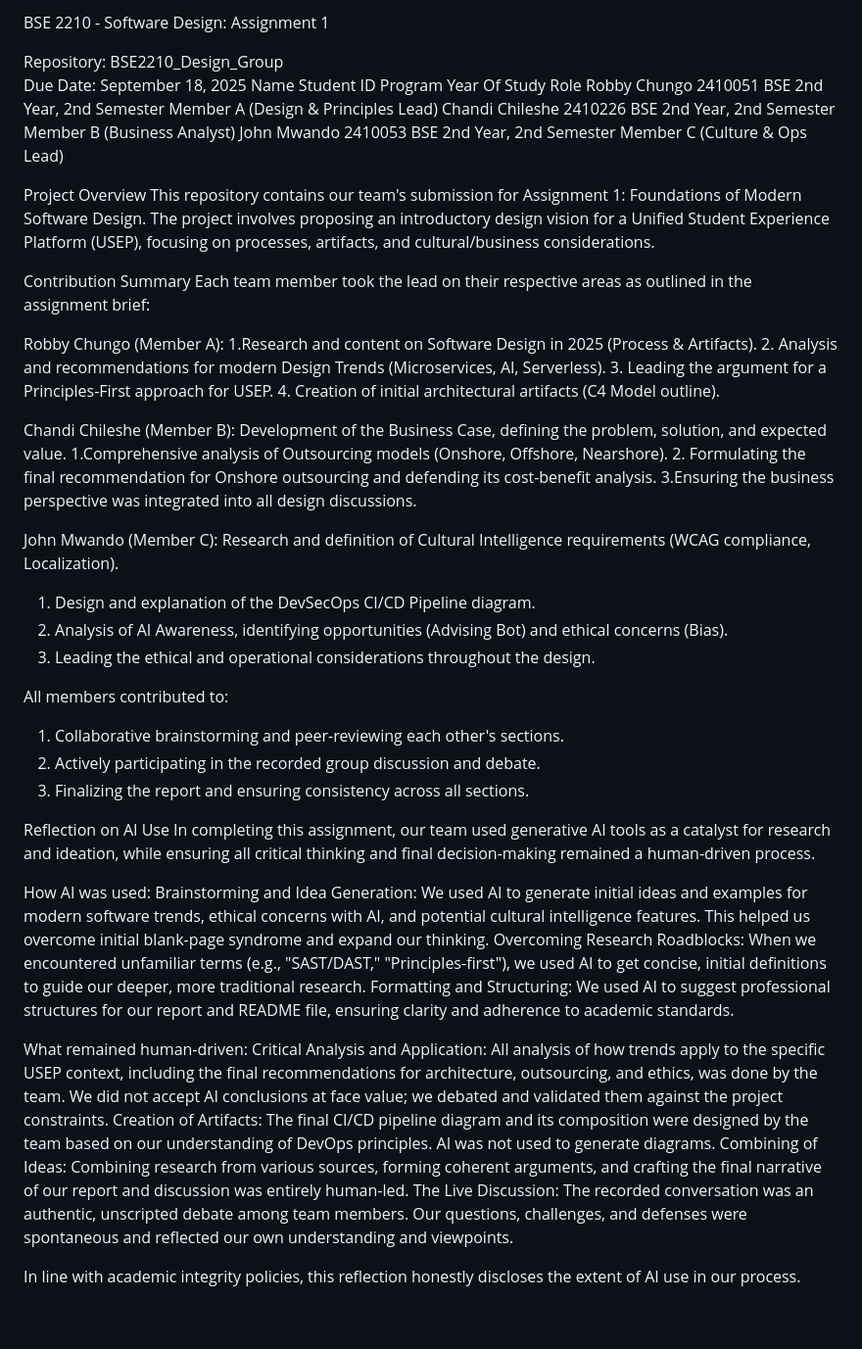
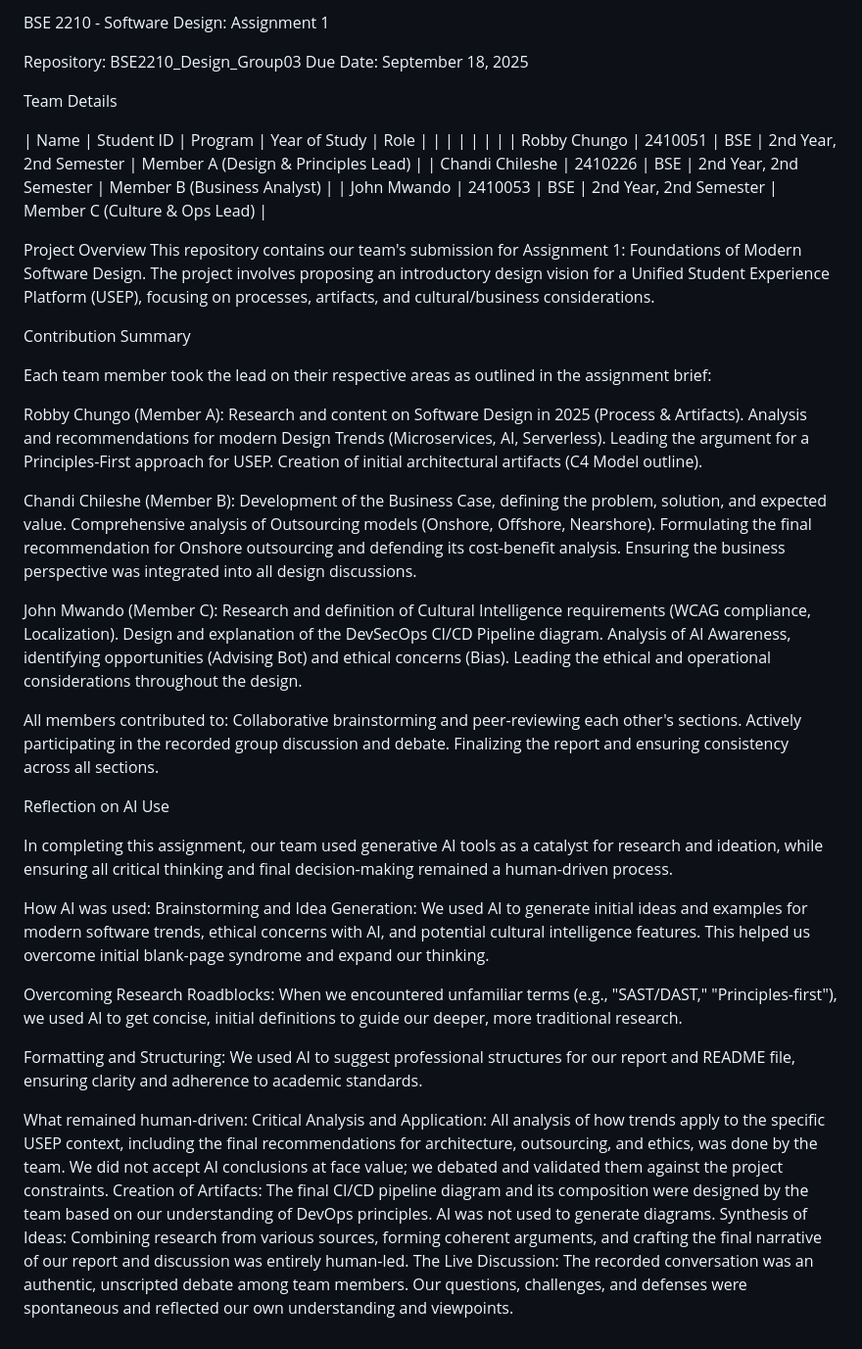
Before and after one commit to RobbyChungo/BSE2210_Design_Group03, a Markdown page: docs/README.md, the part around the change. Shown: that part at 98% size. GitHub-like rendering.

Commit message:
README.md
final touches

```diff
--- a/docs/README.md
+++ b/docs/README.md
@@ -1,54 +1,59 @@
- BSE 2210 - Software Design: Assignment 1
+BSE 2210 - Software Design: Assignment 1
 
-Repository: BSE2210_Design_Group
+Repository: BSE2210_Design_Group03
 Due Date: September 18, 2025
-Name	 Student ID	Program	 Year Of Study	Role
-Robby Chungo	2410051	BSE	 2nd Year, 2nd Semester	Member A (Design & Principles Lead)
-Chandi Chileshe	2410226	BSE	 2nd Year, 2nd Semester	 Member B (Business Analyst)
-John Mwando	2410053	BSE	 2nd Year, 2nd Semester	 Member C (Culture & Ops Lead)
 
+  Team Details
 
-Project Overview
+| Name             | Student ID | Program  | Year of Study            |            Role                     |
+|                  |            |          |                          |                                     |
+| Robby Chungo     | 2410051    | BSE      | 2nd Year, 2nd Semester   | Member A (Design & Principles Lead) |
+| Chandi Chileshe  | 2410226    | BSE      | 2nd Year, 2nd Semester   | Member B (Business Analyst)         |
+| John Mwando      | 2410053    | BSE      | 2nd Year, 2nd Semester   | Member C (Culture & Ops Lead)       |
+
+ Project Overview
 This repository contains our team's submission for Assignment 1: Foundations of Modern Software Design. The project involves proposing an introductory design vision for a Unified Student Experience Platform (USEP), focusing on processes, artifacts, and cultural/business considerations.
 
- Contribution Summary
+Contribution Summary
+
 Each team member took the lead on their respective areas as outlined in the assignment brief:
 
 Robby Chungo (Member A):
-1.Research and content on Software Design in 2025 (Process & Artifacts).
-2.  Analysis and recommendations for modern Design Trends (Microservices, AI, Serverless).
-3.   Leading the argument for a Principles-First approach for USEP.
-4.   Creation of initial architectural artifacts (C4 Model outline).
+      Research and content on Software Design in 2025 (Process & Artifacts).
+      Analysis and recommendations for modern Design Trends (Microservices, AI, Serverless).
+      Leading the argument for a Principles-First approach for USEP.
+      Creation of initial architectural artifacts (C4 Model outline).
 
 Chandi Chileshe (Member B):
-Development of the Business Case, defining the problem, solution, and expected value.
-1.Comprehensive analysis of  Outsourcing  models (Onshore, Offshore, Nearshore).
-2. Formulating the final recommendation for Onshore outsourcing and defending its cost-benefit analysis.
-3.Ensuring the business perspective was integrated into all design discussions.
+     Development of the Business Case, defining the problem, solution, and expected value.
+     Comprehensive analysis of Outsourcing models (Onshore, Offshore, Nearshore).
+     Formulating the final recommendation for Onshore outsourcing and defending its cost-benefit analysis.
+     Ensuring the business perspective was integrated into all design discussions.
 
 John Mwando (Member C):
-     Research and definition of Cultural Intelligence requirements (WCAG compliance, Localization).
-1.  Design and explanation of the DevSecOps CI/CD Pipeline diagram.
-2. Analysis of AI Awareness, identifying opportunities (Advising Bot) and ethical concerns (Bias).
-3.  Leading the ethical and operational considerations throughout the design.
+    Research and definition of Cultural Intelligence requirements (WCAG compliance, Localization).
+    Design and explanation of the DevSecOps CI/CD Pipeline diagram.
+    Analysis of AI Awareness, identifying opportunities (Advising Bot) and ethical concerns (Bias).
+    Leading the ethical and operational considerations throughout the design.
 
 All members contributed to:
-1. Collaborative brainstorming and peer-reviewing each other's sections.
-2.  Actively participating in the recorded group discussion and debate.
-3. Finalizing the report and ensuring consistency across all sections.
+Collaborative brainstorming and peer-reviewing each other's sections.
+Actively participating in the recorded group discussion and debate.
+Finalizing the report and ensuring consistency across all sections.
 
- Reflection on AI Use
+Reflection on AI Use
+
 In completing this assignment, our team used generative AI tools as a catalyst for research and ideation, while ensuring all critical thinking and final decision-making remained a human-driven process.
 
 How AI was used:
- Brainstorming and Idea Generation: We used AI to generate initial ideas and examples for modern software trends, ethical concerns with AI, and potential cultural intelligence features. This helped us overcome initial blank-page syndrome and expand our thinking.
-    Overcoming Research Roadblocks: When we encountered unfamiliar terms (e.g., "SAST/DAST," "Principles-first"), we used AI to get concise, initial definitions to guide our deeper, more traditional research.
-    Formatting and Structuring: We used AI to suggest professional structures for our report and README file, ensuring clarity and adherence to academic standards.
+Brainstorming and Idea Generation: We used AI to generate initial ideas and examples for modern software trends, ethical concerns with AI, and potential cultural intelligence features. This helped us overcome initial blank-page syndrome and expand our thinking.
+
+Overcoming Research Roadblocks: When we encountered unfamiliar terms (e.g., "SAST/DAST," "Principles-first"), we used AI to get concise, initial definitions to guide our deeper, more traditional research.
+
+Formatting and Structuring: We used AI to suggest professional structures for our report and README file, ensuring clarity and adherence to academic standards.
 
 What remained human-driven:
-   Critical Analysis and Application: All analysis of how trends apply to the specific USEP context, including the final recommendations for architecture, outsourcing, and ethics, was done by the team. We did not accept AI conclusions at face value; we debated and validated them against the project constraints.
-    Creation of Artifacts: The final CI/CD pipeline diagram and its composition were designed by the team based on our understanding of DevOps principles. AI was not used to generate diagrams.
-    Combining of Ideas: Combining research from various sources, forming coherent arguments, and crafting the final narrative of our report and discussion was entirely human-led.
-  The Live Discussion: The recorded conversation was an authentic, unscripted debate among team members. Our questions, challenges, and defenses were spontaneous and reflected our own understanding and viewpoints.
-
-In line with academic integrity policies, this reflection honestly discloses the extent of AI use in our process.
+Critical Analysis and Application: All analysis of how trends apply to the specific USEP context, including the final recommendations for architecture, outsourcing, and ethics, was done by the team. We did not accept AI conclusions at face value; we debated and validated them against the project constraints.
+Creation of Artifacts: The final CI/CD pipeline diagram and its composition were designed by the team based on our understanding of DevOps principles. AI was not used to generate diagrams.
+ Synthesis of Ideas: Combining research from various sources, forming coherent arguments, and crafting the final narrative of our report and discussion was entirely human-led.
+The Live Discussion: The recorded conversation was an authentic, unscripted debate among team members. Our questions, challenges, and defenses were spontaneous and reflected our own understanding and viewpoints.
```
